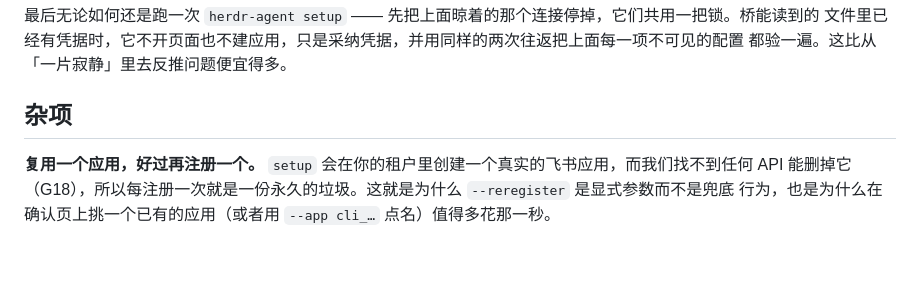
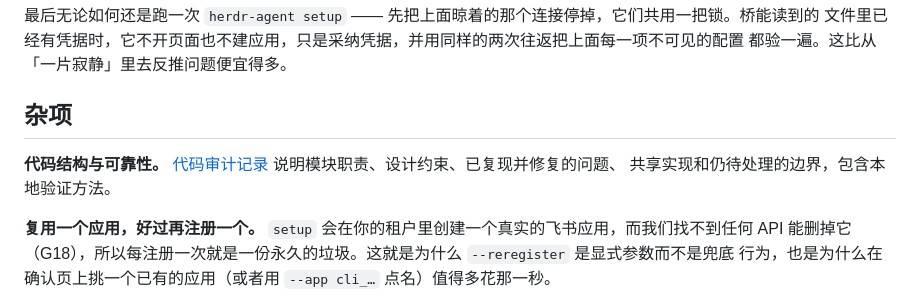
Before and after one commit to hewenyu/herdr-agent, a Markdown page: README.zh-CN.md, the part around the change. Rendered like a GitHub page; blank space fills up the shorter version.

```diff
--- a/README.zh-CN.md
+++ b/README.zh-CN.md
@@ -607,6 +607,9 @@ $EDITOR ~/.herdr-agent/config.toml   # allowed_open_ids = ["ou_..."]  <- 必填
 
 ## 杂项
 
+**代码结构与可靠性。** [代码审计记录](docs/code-audit.md) 说明模块职责、设计约束、已复现并修复的问题、
+共享实现和仍待处理的边界，包含本地验证方法。
+
 **复用一个应用，好过再注册一个。** `setup` 会在你的租户里创建一个真实的飞书应用，而我们找不到任何 API
 能删掉它（G18），所以每注册一次就是一份永久的垃圾。这就是为什么 `--reregister` 是显式参数而不是兜底
 行为，也是为什么在确认页上挑一个已有的应用（或者用 `--app cli_…` 点名）值得多花那一秒。
```
Also changed, not shown: README.md (+3 -0 lines), docs/code-audit.md (added, +141 -0 lines).
